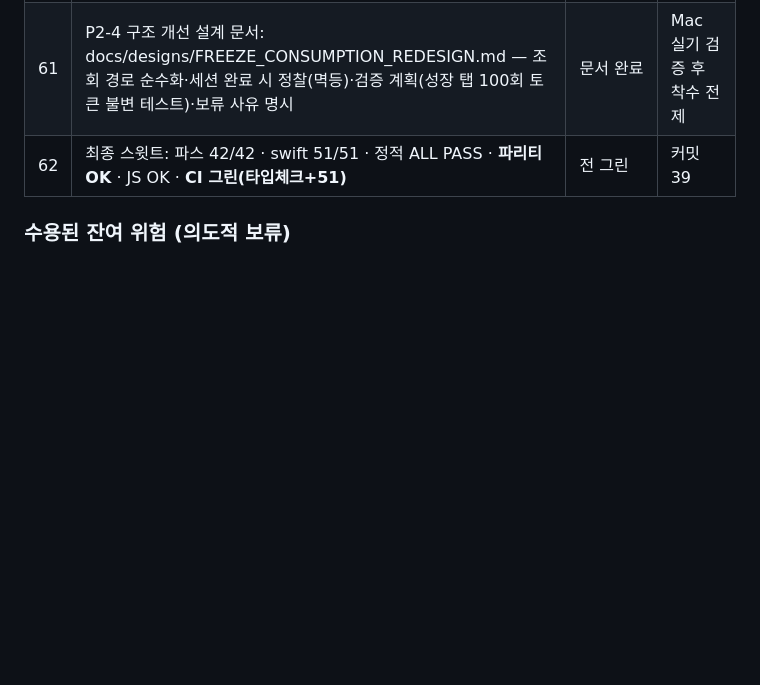
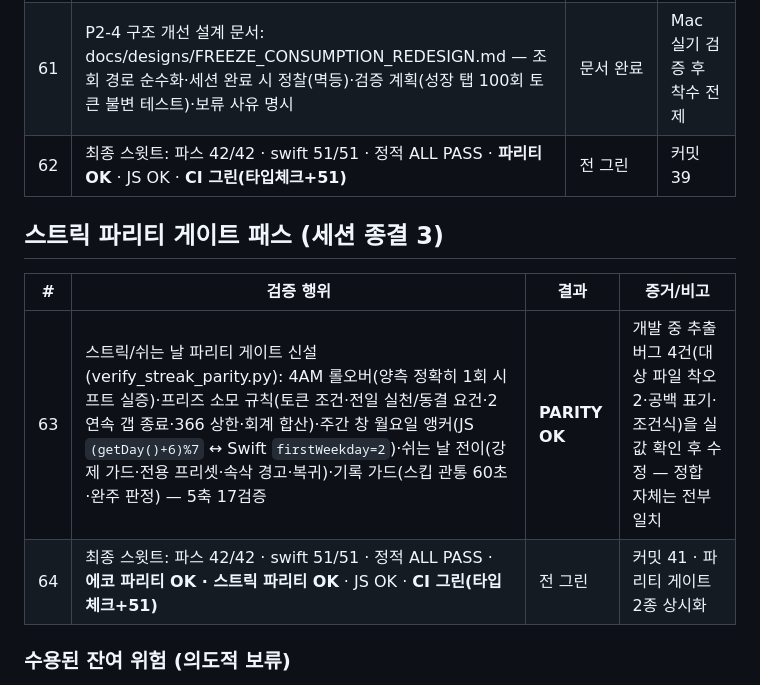
Before and after one commit to tjrgus654/DailyVocal, a Markdown page: evidence/VERIFICATION_LOG.md, the part around the change. Drawn GitHub-style; blank space fills up the shorter version.

Commit message:
docs: 검증 로그 64회 — 스트릭 파리티 게이트 종결

```diff
--- a/evidence/VERIFICATION_LOG.md
+++ b/evidence/VERIFICATION_LOG.md
@@ -111,6 +111,13 @@ Mac 인계 전 검증 총량. 각 항목은 실행 증거(명령 출력/CI 런 I
 | 61 | P2-4 구조 개선 설계 문서: docs/designs/FREEZE_CONSUMPTION_REDESIGN.md — 조회 경로 순수화·세션 완료 시 정찰(멱등)·검증 계획(성장 탭 100회 토큰 불변 테스트)·보류 사유 명시 | 문서 완료 | Mac 실기 검증 후 착수 전제 |
 | 62 | 최종 스윗트: 파스 42/42 · swift 51/51 · 정적 ALL PASS · **파리티 OK** · JS OK · **CI 그린(타입체크+51)** | 전 그린 | 커밋 39 |
 
+## 스트릭 파리티 게이트 패스 (세션 종결 3)
+
+| # | 검증 행위 | 결과 | 증거/비고 |
+|---|---|---|---|
+| 63 | 스트릭/쉬는 날 파리티 게이트 신설(verify_streak_parity.py): 4AM 롤오버(양측 정확히 1회 시프트 실증)·프리즈 소모 규칙(토큰 조건·전일 실천/동결 요건·2연속 갭 종료·366 상한·회계 합산)·주간 창 월요일 앵커(JS `(getDay()+6)%7` ↔ Swift `firstWeekday=2`)·쉬는 날 전이(강제 가드·전용 프리셋·속삭 경고·복귀)·기록 가드(스킵 관통 60초·완주 판정) — 5축 17검증 | **PARITY OK** | 개발 중 추출 버그 4건(대상 파일 착오 2·공백 표기·조건식)을 실값 확인 후 수정 — 정합 자체는 전부 일치 |
+| 64 | 최종 스윗트: 파스 42/42 · swift 51/51 · 정적 ALL PASS · **에코 파리티 OK · 스트릭 파리티 OK** · JS OK · **CI 그린(타입체크+51)** | 전 그린 | 커밋 41 · 파리티 게이트 2종 상시화 |
+
 ### 수용된 잔여 위험 (의도적 보류)
 
 - P2-4 "조회 경로의 SwiftData 변경": 자동 프리즈 소모 기능의 현재 수렴형 구현.
```
